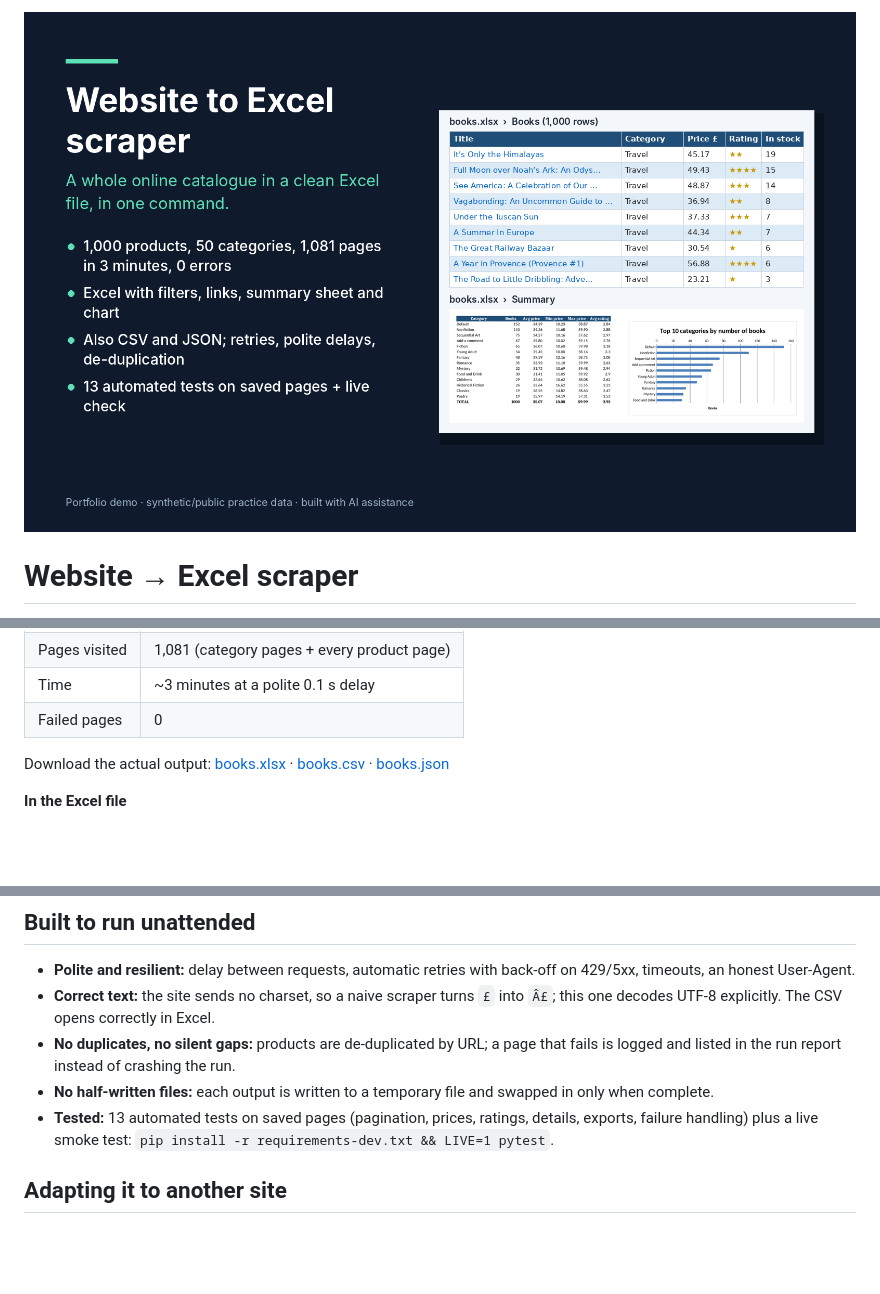
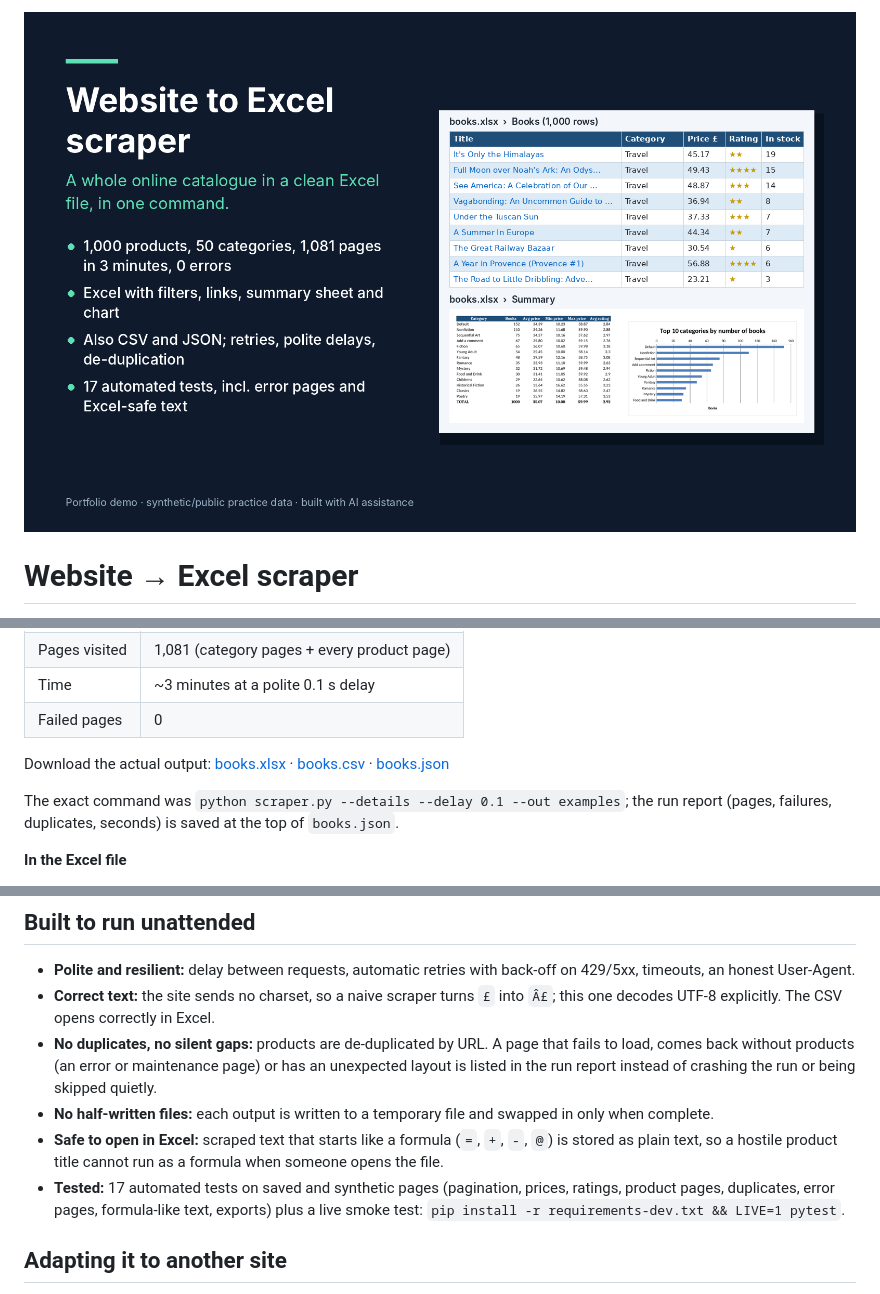
Before and after one commit to Dima2023/books-scraper-demo, a Markdown page: README.md, 3 parts joined by grey strips. GitHub-like rendering; pictures changed too: cover.png; blank space fills up the shorter version.

```diff
--- a/README.md
+++ b/README.md
@@ -19,6 +19,8 @@ Target: [books.toscrape.com](https://books.toscrape.com), a public site built fo
 
 Download the actual output: [books.xlsx](examples/books.xlsx) · [books.csv](examples/books.csv) · [books.json](examples/books.json)
 
+The exact command was `python scraper.py --details --delay 0.1 --out examples`; the run report (pages, failures, duplicates, seconds) is saved at the top of `books.json`.
+
 **In the Excel file**
 - **Books** sheet: title, category, price, rating, stock, clickable product link, UPC, description; filters and frozen header.
 - **Summary** sheet: number of books, average / min / max price and average rating per category, totals, and a chart of the top 10 categories.
@@ -36,9 +38,10 @@ python scraper.py --details                        # also open every product pag
 
 - **Polite and resilient:** delay between requests, automatic retries with back-off on 429/5xx, timeouts, an honest User-Agent.
 - **Correct text:** the site sends no charset, so a naive scraper turns `£` into `Â£`; this one decodes UTF-8 explicitly. The CSV opens correctly in Excel.
-- **No duplicates, no silent gaps:** products are de-duplicated by URL; a page that fails is logged and listed in the run report instead of crashing the run.
+- **No duplicates, no silent gaps:** products are de-duplicated by URL. A page that fails to load, comes back without products (an error or maintenance page) or has an unexpected layout is listed in the run report instead of crashing the run or being skipped quietly.
 - **No half-written files:** each output is written to a temporary file and swapped in only when complete.
-- **Tested:** 13 automated tests on saved pages (pagination, prices, ratings, details, exports, failure handling) plus a live smoke test: `pip install -r requirements-dev.txt && LIVE=1 pytest`.
+- **Safe to open in Excel:** scraped text that starts like a formula (`=`, `+`, `-`, `@`) is stored as plain text, so a hostile product title cannot run as a formula when someone opens the file.
+- **Tested:** 17 automated tests on saved and synthetic pages (pagination, prices, ratings, product pages, duplicates, error pages, formula-like text, exports) plus a live smoke test: `pip install -r requirements-dev.txt && LIVE=1 pytest`.
 
 ## Adapting it to another site
 
```
Also changed, not shown: 3 other files.
